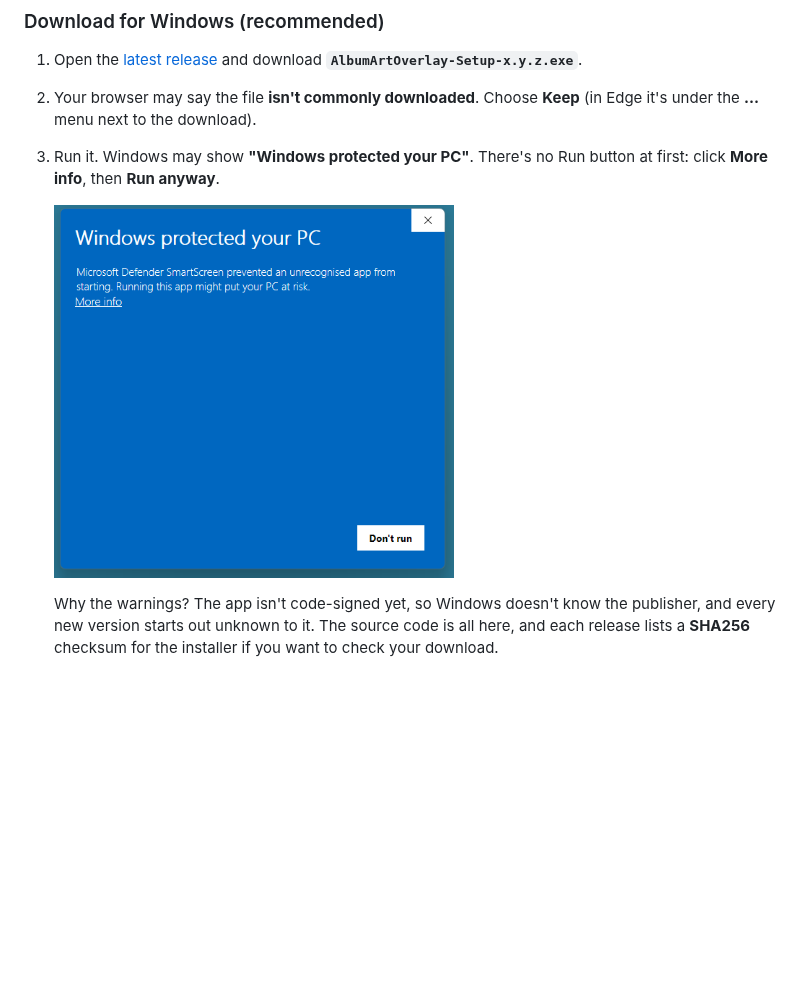
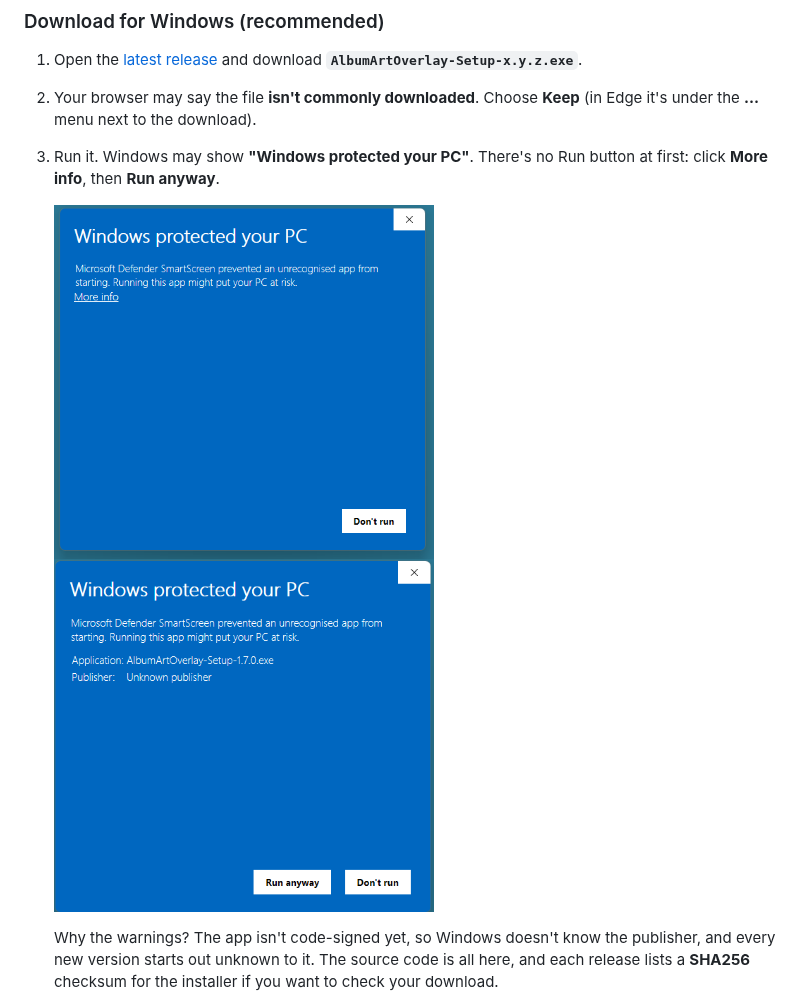
Before and after one commit to deadhead1971/streamersonglist-album-art-overlay, a Markdown page: README.md, the part around the change. GitHub-like rendering; pictures changed too: docs/screenshots/smartscreen-run-anyway.png (added); blank space fills up the shorter version.

Commit message:
README: show the SmartScreen Run anyway step too
Co-Authored-By: Claude Opus 5.5 <noreply@anthropic.com>

```diff
--- a/README.md
+++ b/README.md
@@ -55,7 +55,8 @@ Artwork comes from the **iTunes Search API** first, then optionally **Last.fm**
 3. Run it. Windows may show **"Windows protected your PC"**. There's no Run
    button at first: click **More info**, then **Run anyway**.
 
-   <img src="docs/screenshots/smartscreen-warning.png" alt="Windows protected your PC: click More info, then Run anyway" width="400">
+   <img src="docs/screenshots/smartscreen-warning.png" alt="Windows protected your PC, with only a Don't run button: click More info" width="380">
+   <img src="docs/screenshots/smartscreen-run-anyway.png" alt="After More info: the Run anyway button" width="380">
 
    Why the warnings? The app isn't code-signed yet, so Windows doesn't know
    the publisher, and every new version starts out unknown to it. The source
```
